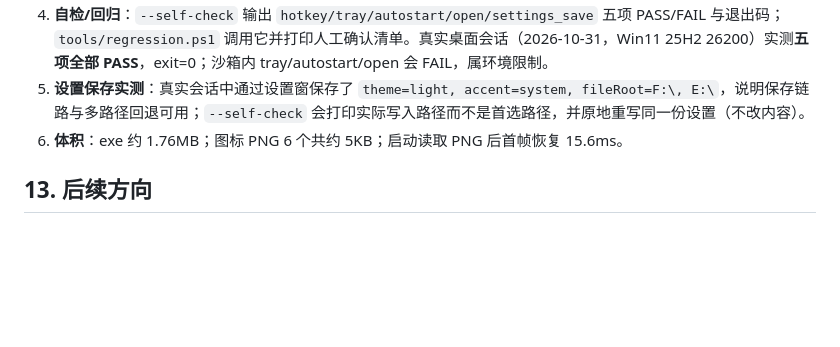
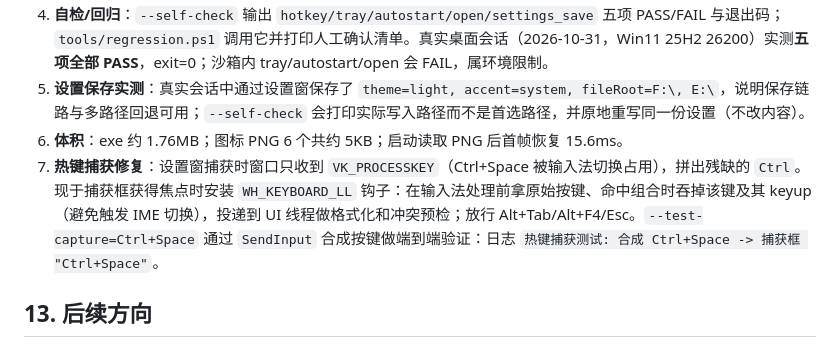
Before and after one commit to Ripple-zjw/lume, a Markdown page: docs/DESIGN.md, the part around the change. GitHub-like rendering; blank space fills up the shorter version.

```diff
--- a/docs/DESIGN.md
+++ b/docs/DESIGN.md
@@ -150,6 +150,7 @@ powershell -ExecutionPolicy Bypass -File .\build.ps1
 4. **自检/回归**：`--self-check` 输出 `hotkey/tray/autostart/open/settings_save` 五项 PASS/FAIL 与退出码；`tools/regression.ps1` 调用它并打印人工确认清单。真实桌面会话（2026-10-31，Win11 25H2 26200）实测**五项全部 PASS**，exit=0；沙箱内 tray/autostart/open 会 FAIL，属环境限制。
 5. **设置保存实测**：真实会话中通过设置窗保存了 `theme=light, accent=system, fileRoot=F:\, E:\`，说明保存链路与多路径回退可用；`--self-check` 会打印实际写入路径而不是首选路径，并原地重写同一份设置（不改内容）。
 6. **体积**：exe 约 1.76MB；图标 PNG 6 个共约 5KB；启动读取 PNG 后首帧恢复 15.6ms。
+7. **热键捕获修复**：设置窗捕获时窗口只收到 `VK_PROCESSKEY`（Ctrl+Space 被输入法切换占用），拼出残缺的 `Ctrl`。现于捕获框获得焦点时安装 `WH_KEYBOARD_LL` 钩子：在输入法处理前拿原始按键、命中组合时吞掉该键及其 keyup（避免触发 IME 切换），投递到 UI 线程做格式化和冲突预检；放行 Alt+Tab/Alt+F4/Esc。`--test-capture=Ctrl+Space` 通过 `SendInput` 合成按键做端到端验证：日志 `热键捕获测试: 合成 Ctrl+Space -> 捕获框 "Ctrl+Space"`。
 
 ## 13. 后续方向
 
```
Also changed, not shown: README.md (+2 -0 lines), docs/images/p5/hotkey-capture.png (added), 7 other files.
